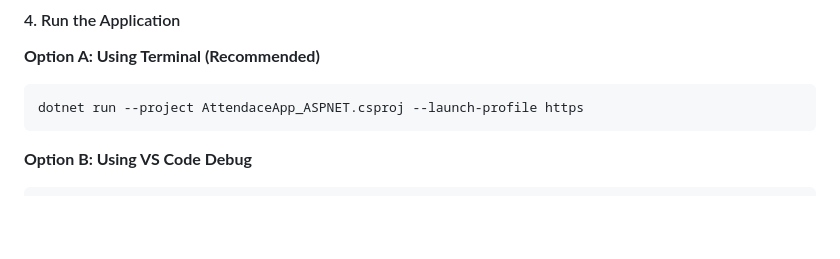
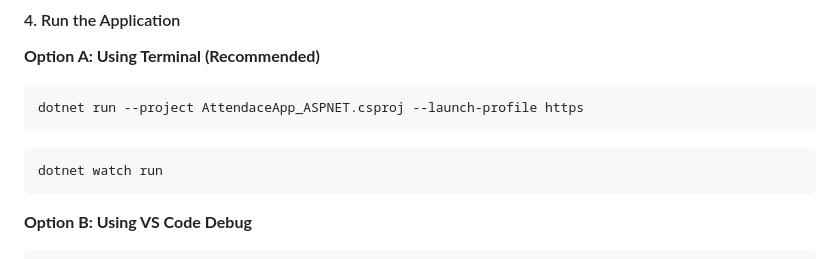
Before and after one commit to MaChewwwww/AttendanceApp_ASPNET, a Markdown page: README.md, the part around the change. GitHub-like rendering; blank space fills up the shorter version.

Commit message:
feat: Add dotnet watch run command to README for improved development experience

````diff
--- a/README.md
+++ b/README.md
@@ -109,6 +109,9 @@ Create or update `appsettings.json`:
 **Option A: Using Terminal (Recommended)**
 ```bash
 dotnet run --project AttendaceApp_ASPNET.csproj --launch-profile https
+```
+```bash
+dotnet watch run
 ```
 
 **Option B: Using VS Code Debug**
````
